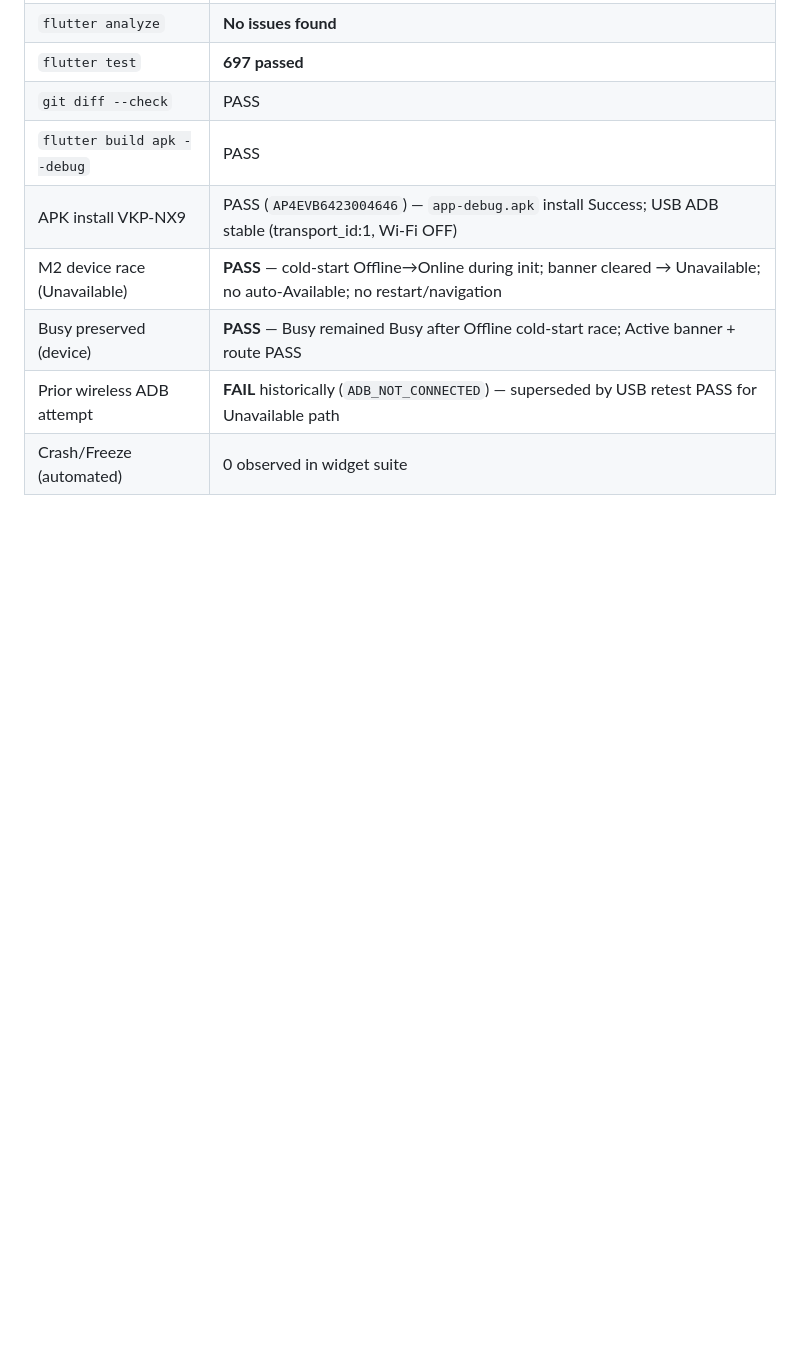
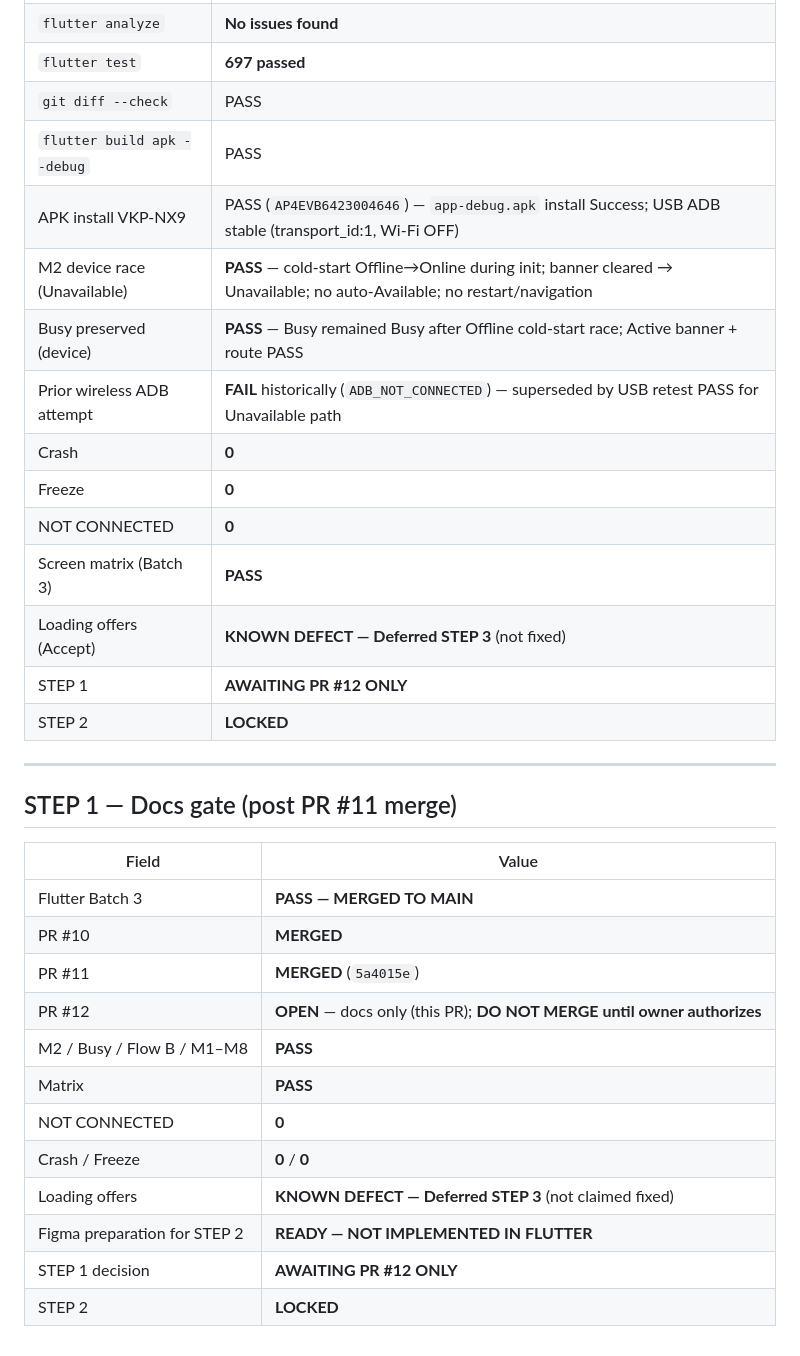
Before and after one commit to jari-tach/jari-platform, a Markdown page: docs/PHASE_2_6_UI_FIGMA_REAL_DEVICE_REPORT.md, the part around one of its changes. GitHub-like rendering; blank space fills up the shorter version.

```diff
--- a/docs/PHASE_2_6_UI_FIGMA_REAL_DEVICE_REPORT.md
+++ b/docs/PHASE_2_6_UI_FIGMA_REAL_DEVICE_REPORT.md
@@ -113,4 +118,29 @@
 | M2 device race (Unavailable) | **PASS** — cold-start Offline→Online during init; banner cleared → Unavailable; no auto-Available; no restart/navigation |
 | Busy preserved (device) | **PASS** — Busy remained Busy after Offline cold-start race; Active banner + route PASS |
 | Prior wireless ADB attempt | **FAIL** historically (`ADB_NOT_CONNECTED`) — superseded by USB retest PASS for Unavailable path |
-| Crash/Freeze (automated) | 0 observed in widget suite |
+| Crash | **0** |
+| Freeze | **0** |
+| NOT CONNECTED | **0** |
+| Screen matrix (Batch 3) | **PASS** |
+| Loading offers (Accept) | **KNOWN DEFECT — Deferred STEP 3** (not fixed) |
+| STEP 1 | **AWAITING PR #12 ONLY** |
+| STEP 2 | **LOCKED** |
+
+---
+
+## STEP 1 — Docs gate (post PR #11 merge)
+
+| Field | Value |
+|-------|-------|
+| Flutter Batch 3 | **PASS — MERGED TO MAIN** |
+| PR #10 | **MERGED** |
+| PR #11 | **MERGED** (`5a4015e`) |
+| PR #12 | **OPEN** — docs only (this PR); **DO NOT MERGE until owner authorizes** |
+| M2 / Busy / Flow B / M1–M8 | **PASS** |
+| Matrix | **PASS** |
+| NOT CONNECTED | **0** |
+| Crash / Freeze | **0** / **0** |
+| Loading offers | **KNOWN DEFECT — Deferred STEP 3** (not claimed fixed) |
+| Figma preparation for STEP 2 | **READY — NOT IMPLEMENTED IN FLUTTER** |
+| STEP 1 decision | **AWAITING PR #12 ONLY** |
+| STEP 2 | **LOCKED** |
```
Also changed, not shown: other parts of docs/PHASE_2_6_UI_FIGMA_REAL_DEVICE_REPORT.md (+27 -22 lines), docs/PHASE_2_6_SCREEN_INVENTORY.md (+16 -1 lines), docs/PHASE_2_6_UI_FIGMA_FLUTTER_MAPPING.md (+16 -11 lines).
